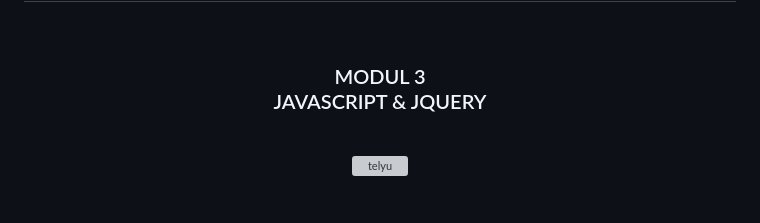
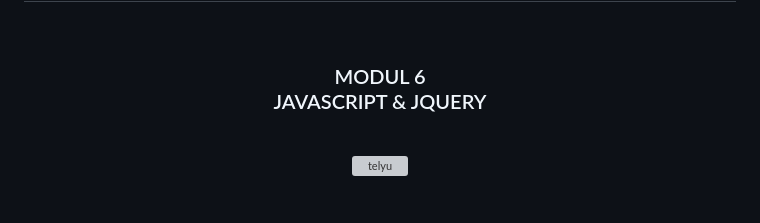
Before and after one commit to Aplikasi-Berbasis-Platform-S1IF-11-05/modul-6, a Markdown page: 2311102063_AnisaYasaroh/README.md, the part around the change. Rendered like a GitHub page; grey boxes are pictures that could not be loaded.

Commit message:
Update README modul 6 - 2311102063 Anisa Yasaroh

```diff
--- a/2311102063_AnisaYasaroh/README.md
+++ b/2311102063_AnisaYasaroh/README.md
@@ -2,7 +2,7 @@
   <br />
   <h1>LAPORAN PRAKTIKUM <br> APLIKASI BERBASIS PLATFORM </h1>
   <br />
-  <h3>MODUL 3 <br> JAVASCRIPT & JQUERY </h3>
+  <h3>MODUL 6 <br> JAVASCRIPT & JQUERY </h3>
   <br />
   <img width="512" height="512" alt="telyu" src="https://github.com/user-attachments/assets/724a3291-bcf9-448d-a395-3886a8659d79" />
   <br />
```
